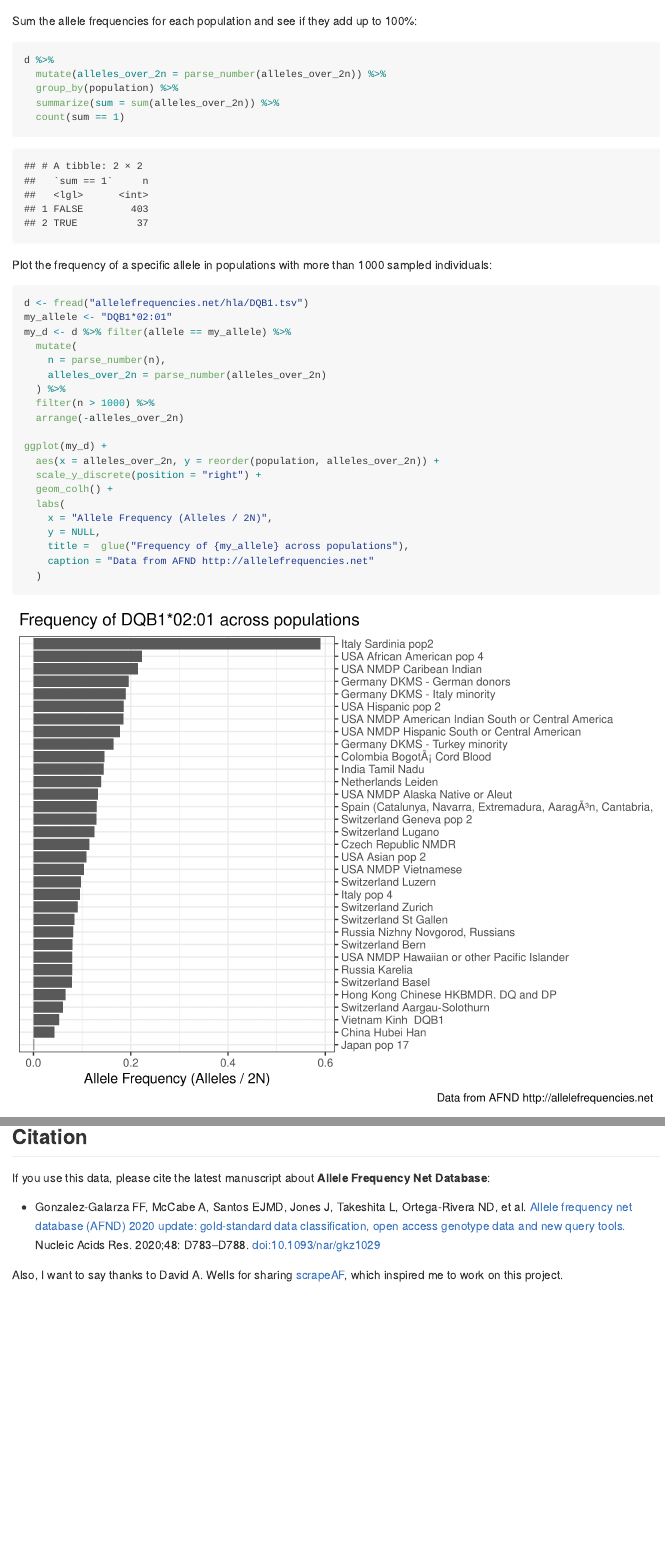
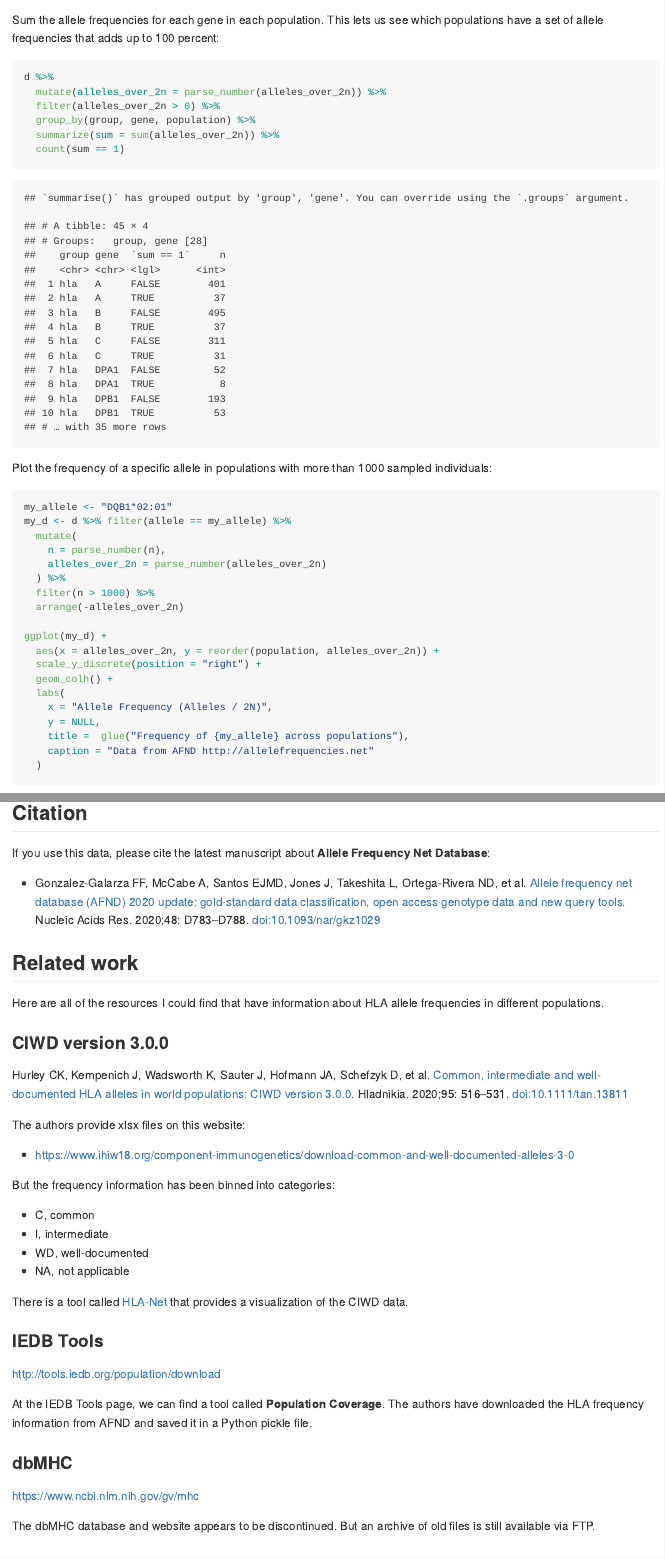
Before and after one commit to slowkow/allelefrequencies, an R Markdown document (README.Rmd): the page in a window 1100 px wide, from 1560 px down before the commit and from 1540 px down after it, so that both start at the same text, and a second part further down, joined at a grey line. The pictures show the output file README.md that the author committed with the source, drawn offline in the style of GitHub.

Commit message:
concatenate into one file

````diff
--- a/README.Rmd
+++ b/README.Rmd
@@ -70,12 +73,14 @@ d %>%
   arrange(-n)
 ```
 
-Sum the allele frequencies for each population and see if they add up to 100%:
+Sum the allele frequencies for each gene in each population. This lets us see
+which populations have a set of allele frequencies that adds up to 100 percent:
 
 ```{r}
 d %>%
   mutate(alleles_over_2n = parse_number(alleles_over_2n)) %>%
-  group_by(population) %>%
+  filter(alleles_over_2n > 0) %>%
+  group_by(group, gene, population) %>%
   summarize(sum = sum(alleles_over_2n)) %>%
   count(sum == 1)
 ```
@@ -94,7 +99,6 @@ sampled individuals:
 
 ```{r, dpi = 300, fig.width = 9, fig.height = 7}
 
-d <- fread("allelefrequencies.net/hla/DQB1.tsv")
 my_allele <- "DQB1*02:01"
 my_d <- d %>% filter(allele == my_allele) %>%
   mutate(
@@ -127,3 +132,43 @@ Net Database**:
   tools.](https://pubmed.ncbi.nlm.nih.gov/31722398) Nucleic Acids Res. 2020;48:
   D783–D788. doi:10.1093/nar/gkz1029
 
+
+## Related work
+
+Here are all of the resources I could find that have information about HLA
+allele frequencies in different populations.
+
+### CIWD version 3.0.0
+
+Hurley CK, Kempenich J, Wadsworth K, Sauter J, Hofmann JA, Schefzyk D, et al.
+[Common, intermediate and well-documented HLA alleles in world populations: CIWD
+version 3.0.0.](https://www.ncbi.nlm.nih.gov/pubmed/31970929) Hladnikia. 2020;95: 516–531. doi:10.1111/tan.13811
+
+The authors provide xlsx files on this website:
+
+- https://www.ihiw18.org/component-immunogenetics/download-common-and-well-documented-alleles-3-0
+
+But the frequency information has been binned into categories:
+
+- C, common
+- I, intermediate
+- WD, well-documented
+- NA, not applicable
+
+There is a tool called [HLA-Net](https://hla-net.eu/tools/cwd-viewer/results/)
+that provides a visualization of the CIWD data.
+
+### IEDB Tools
+
+http://tools.iedb.org/population/download
+
+At the IEDB Tools page, we can find a tool called **Population Coverage**. The
+authors have downloaded the HLA frequency information from AFND and saved it in
+a Python pickle file.
+
+### dbMHC
+
+https://www.ncbi.nlm.nih.gov/gv/mhc
+
+The dbMHC database and website appears to be discontinued. But an archive of
+old files is still available via FTP.
--- a/allelefrequencies.py
+++ b/allelefrequencies.py
@@ -96,9 +96,14 @@ from bs4 import BeautifulSoup
 from urllib.parse import urlencode
 from tqdm import tqdm
 import gzip
+from glob import glob
 
 def main():
     download_hla()
     download_kir()
     download_cyt()
     download_mic()
+    # Concatenate all data into a single file
+    files = glob("allelefrequencies.net/*/*.tsv")
+    dfs = []
+    for file in files:
@@ -105,3 +116,6 @@ def main():
+    df.insert(0, 'gene', df.pop('gene'))
+    df.insert(0, 'group', df.pop('group'))
+    write_tsv(df, "afnd.tsv")
 
 def download_hla():
     out = 'hla'
````
Also changed, not shown: README.md, README.Rmd (36 more changed lines), allelefrequencies.py (10 more changed lines), 1 other file.
